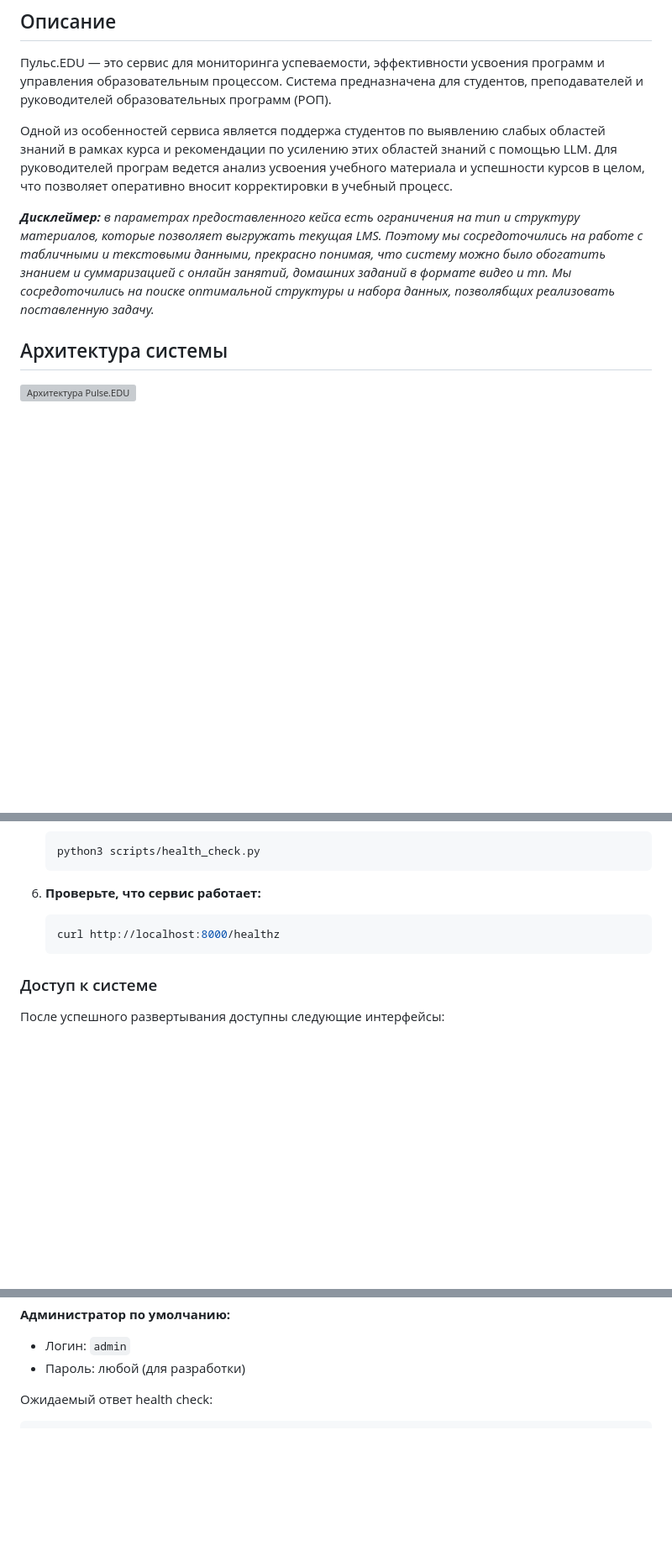
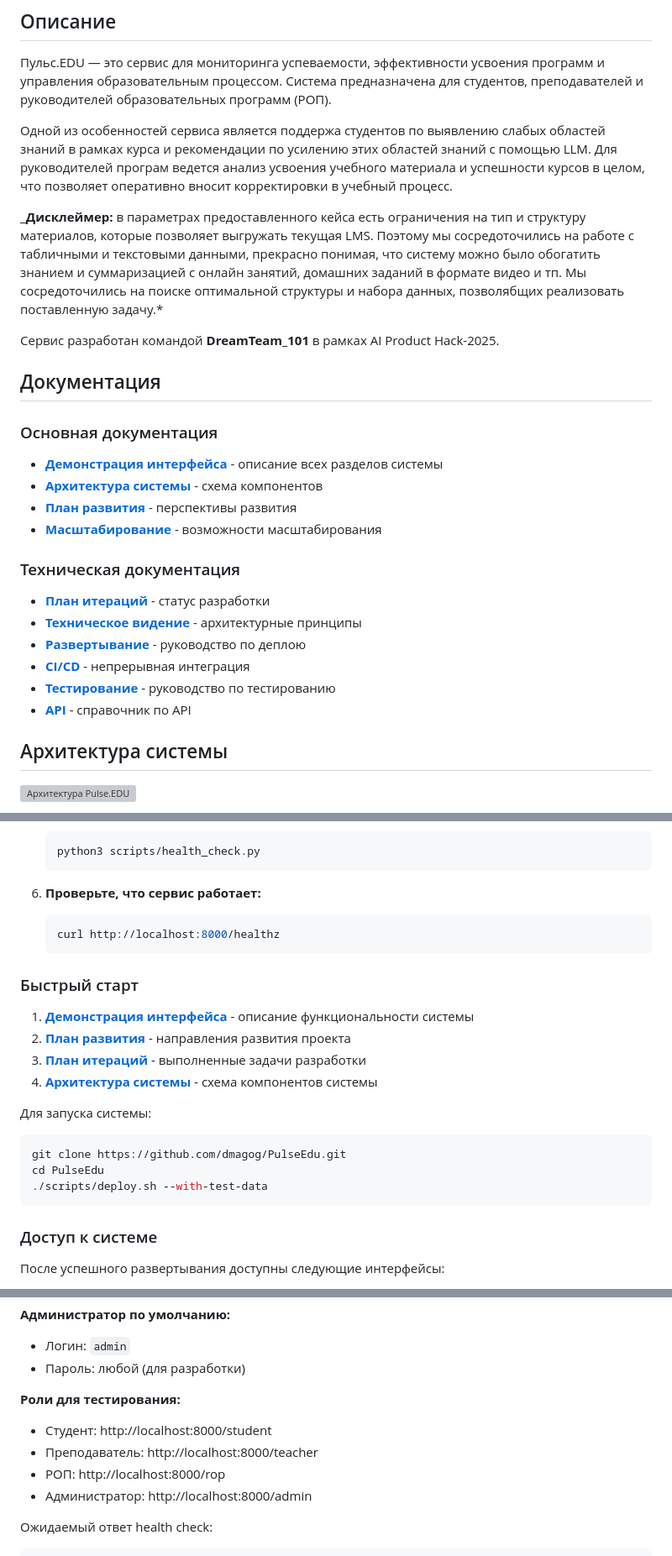
Before and after one commit to dmagog/PulseEdu, a Markdown page: README.md, 3 parts joined by grey strips. Shown: that part at 84% size. GitHub-like rendering; blank space fills up the shorter version; grey boxes are pictures that could not be loaded.

````diff
--- a/README.md
+++ b/README.md
@@ -8,7 +8,25 @@
 
 Одной из особенностей сервиса является поддержа студентов по выявлению слабых областей знаний в рамках курса и рекомендации по усилению этих областей знаний с помощью LLM. Для руководителей програм ведется анализ усвоения учебного материала и успешности курсов в целом, что позволяет оперативно вносит корректировки в учебный процесс.
 
-_**Дисклеймер:** в параметрах предоставленного кейса есть ограничения на тип и структуру материалов, которые позволяет выгружать текущая LMS. Поэтому мы сосредоточились на работе с табличными и текстовыми данными, прекрасно понимая, что систему можно было обогатить знанием и суммаризацией с онлайн занятий, домашних заданий в формате видео и тп. Мы сосредоточились на поиске оптимальной структуры и набора данных, позволябщих реализовать поставленную задачу._
+_**Дисклеймер:** в параметрах предоставленного кейса есть ограничения на тип и структуру материалов, которые позволяет выгружать текущая LMS. Поэтому мы сосредоточились на работе с табличными и текстовыми данными, прекрасно понимая, что систему можно было обогатить знанием и суммаризацией с онлайн занятий, домашних заданий в формате видео и тп. Мы сосредоточились на поиске оптимальной структуры и набора данных, позволябщих реализовать поставленную задачу.*
+
+Сервис разработан командой **DreamTeam_101** в рамках AI Product Hack-2025.
+
+## Документация
+
+### Основная документация
+- **[Демонстрация интерфейса](docs/ui_demo.md)** - описание всех разделов системы
+- **[Архитектура системы](#архитектура-системы)** - схема компонентов
+- **[План развития](docs/roadmap.md)** - перспективы развития
+- **[Масштабирование](docs/scaling.md)** - возможности масштабирования
+
+### Техническая документация
+- **[План итераций](docs/tasklist.md)** - статус разработки
+- **[Техническое видение](docs/concept/vision.md)** - архитектурные принципы
+- **[Развертывание](docs/deployment.md)** - руководство по деплою
+- **[CI/CD](docs/cicd.md)** - непрерывная интеграция
+- **[Тестирование](docs/testing.md)** - руководство по тестированию
+- **[API](docs/api.md)** - справочник по API
 
 ## Архитектура системы
 
@@ -76,6 +94,20 @@ cd PulseEdu
    curl http://localhost:8000/healthz
    ```
 
+### Быстрый старт
+
+1. **[Демонстрация интерфейса](docs/ui_demo.md)** - описание функциональности системы
+2. **[План развития](docs/roadmap.md)** - направления развития проекта
+3. **[План итераций](docs/tasklist.md)** - выполненные задачи разработки
+4. **[Архитектура системы](#архитектура-системы)** - схема компонентов системы
+
+Для запуска системы:
+```bash
+git clone https://github.com/dmagog/PulseEdu.git
+cd PulseEdu
+./scripts/deploy.sh --with-test-data
+```
+
 ### Доступ к системе
 
 После успешного развертывания доступны следующие интерфейсы:
@@ -91,6 +123,12 @@ cd PulseEdu
 **Администратор по умолчанию:**
 - Логин: `admin`
 - Пароль: любой (для разработки)
+
+**Роли для тестирования:**
+- Студент: http://localhost:8000/student
+- Преподаватель: http://localhost:8000/teacher
+- РОП: http://localhost:8000/rop
+- Администратор: http://localhost:8000/admin
 
 Ожидаемый ответ health check:
 ```json
````
Also changed, not shown: other parts of README.md (+46 -26 lines).
